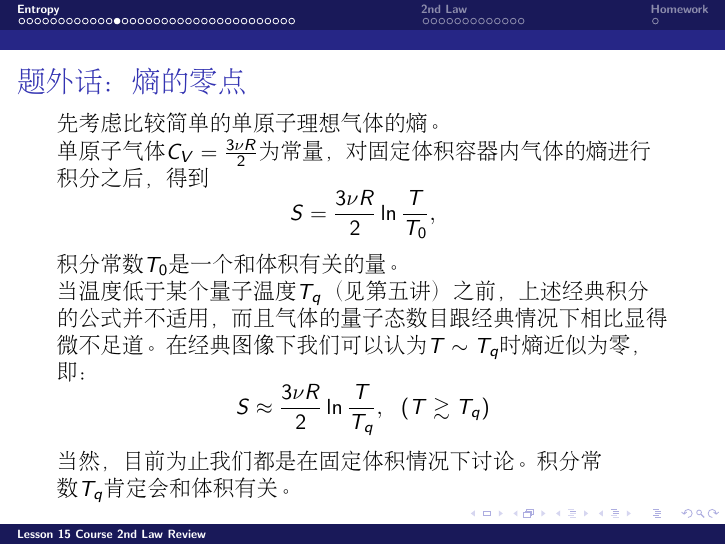
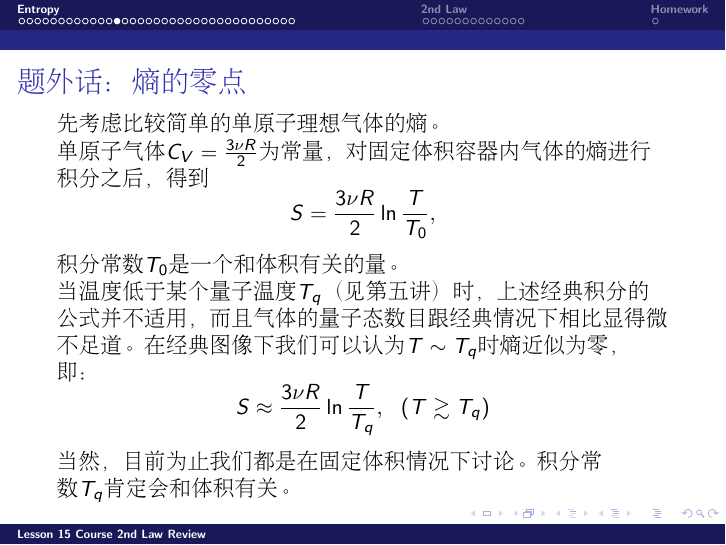
Before and after one commit to zqhuang/SYSU_TD, LaTeX slides (tex/Lecture15_2ndLawReview.tex): page 17 of 53. Compiled offline with pdfLaTeX.

Commit message:
upload L15

```diff
--- a/tex/Lecture15_2ndLawReview.tex
+++ b/tex/Lecture15_2ndLawReview.tex
@@ -184,7 +184,7 @@ $$\Delta S = \frac{Q}{T} = \frac{333 \SIkJ}{273.15\SIK} = 1.22 \SIkJ/\SIK $$
   $$ S  = \frac{3\nu R}{2} \ln\frac{T}{T_0}, $$
   积分常数$T_0$是一个和体积有关的量。
 
-  当温度低于某个量子温度$T_q$（见第五讲）之前，上述经典积分的公式并不适用，而且气体的量子态数目跟经典情况下相比显得微不足道。在经典图像下我们可以认为$T\sim T_q$时熵近似为零，即：
+  当温度低于某个量子温度$T_q$（见第五讲）时，上述经典积分的公式并不适用，而且气体的量子态数目跟经典情况下相比显得微不足道。在经典图像下我们可以认为$T\sim T_q$时熵近似为零，即：
   $$S \approx \frac{3\nu R}{2} \ln\frac{T}{T_q},\ \ (T\gtrsim T_q)$$
   当然，目前为止我们都是在固定体积情况下讨论。积分常数$T_q$肯定会和体积有关。
 
```
Also changed, not shown: Lecture15_2ndLawReview.pdf.
